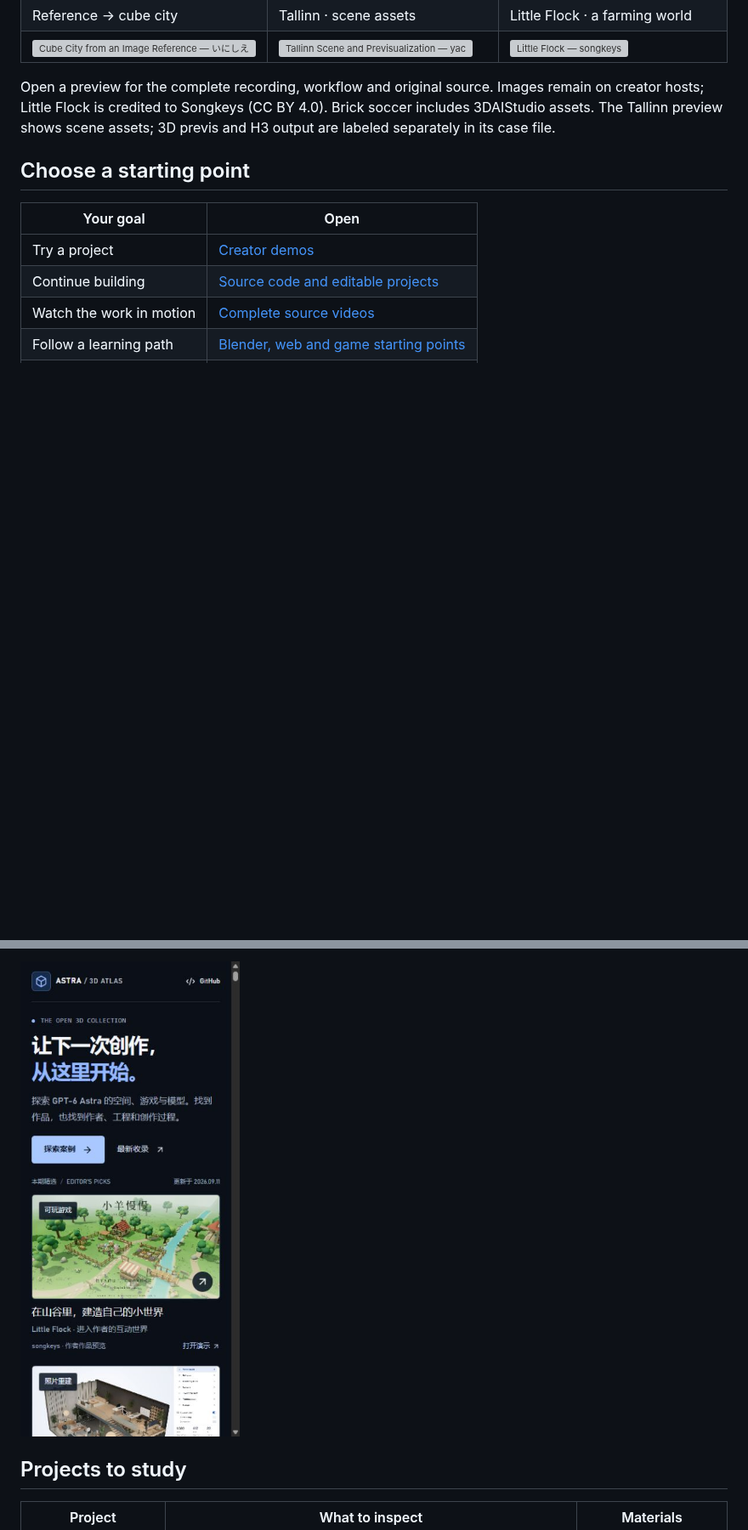
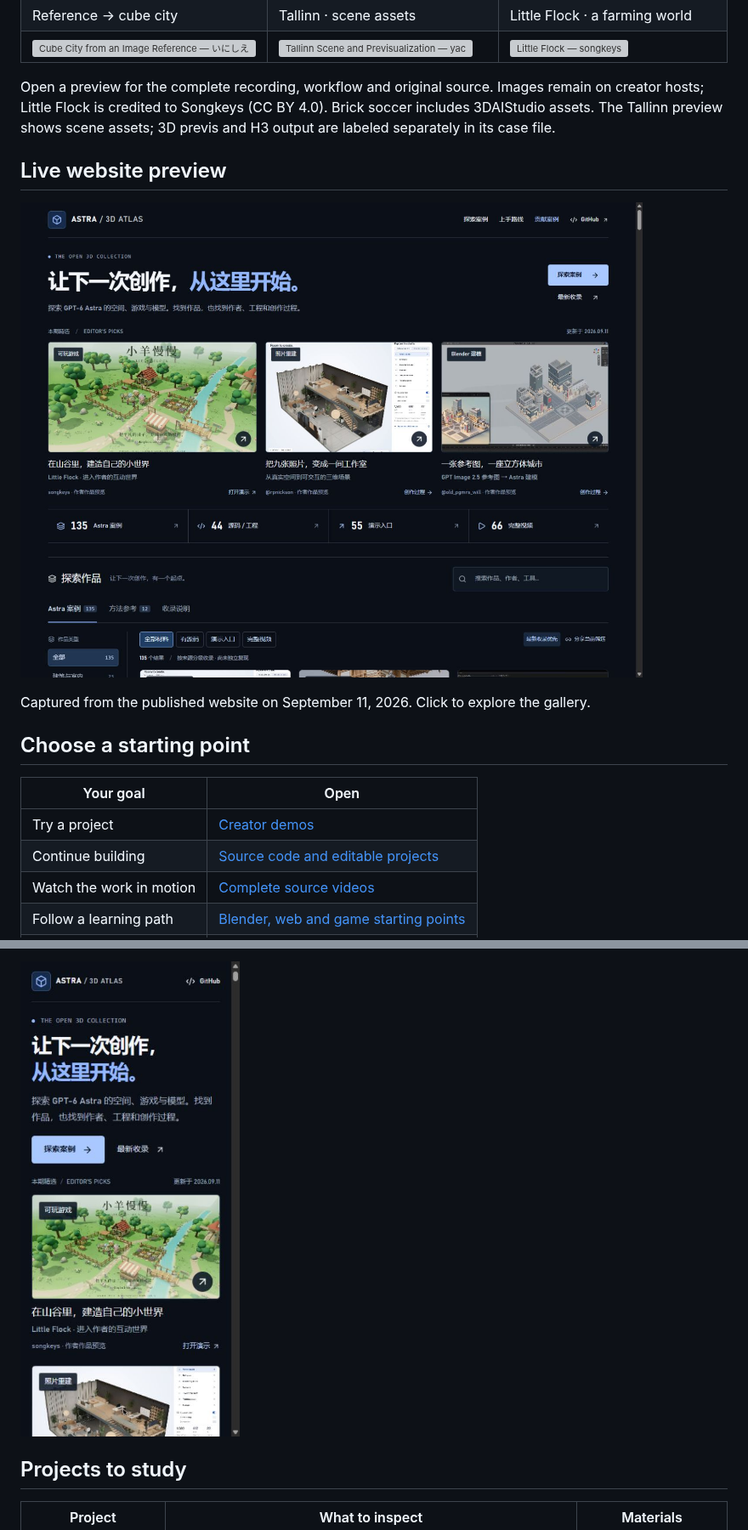
Before and after one commit to carpentry-liu/awesome-astra-3d, a Markdown page: README.en.md, 2 parts joined by grey strips. Shown at 85% size. Drawn GitHub-style; pictures changed too: docs/media/homepage-live-2026-09-11.png (added), docs/media/mobile-live-2026-09-11.png (added); folded sections open; blank space fills up the shorter version; grey boxes are pictures that could not be loaded.

```diff
--- a/README.en.md
+++ b/README.en.md
@@ -25,6 +25,12 @@ Updated **2026-09-11 (Asia/Shanghai)** · **135 Astra examples** · **44 source
 | [![Cube City from an Image Reference — いにしえ@高信頼AIニュース"NeuralWire.org"運営｜Will Oldgram / @old_pgmrs_will](https://pbs.twimg.com/amplify_video_thumb/2097505780085993472/img/6zfwunEdVDTWlZK4.jpg)](https://carpentry-liu.github.io/awesome-astra-3d/#case=will-cube-city) | [![Tallinn Scene and Previsualization — yachimat - AI Short Anime / @yachimat_manga](https://pbs.twimg.com/amplify_video_thumb/2097809399934849037/img/FOSfG-FzF7eDSuAL.jpg)](https://carpentry-liu.github.io/awesome-astra-3d/#case=yachimat-tallinn) | [![Little Flock — songkeys](https://raw.githubusercontent.com/songkeys/little-flock/main/docs/demo-poster.jpg)](https://carpentry-liu.github.io/awesome-astra-3d/#case=songkeys-little-flock) |
 
 Open a preview for the complete recording, workflow and original source. Images remain on creator hosts; Little Flock is credited to Songkeys (CC BY 4.0). Brick soccer includes 3DAIStudio assets. The Tallinn preview shows scene assets; 3D previs and H3 output are labeled separately in its case file.
+
+## Live website preview
+
+[![Astra 3D Atlas live homepage](docs/media/homepage-live-2026-09-11.png)](https://carpentry-liu.github.io/awesome-astra-3d/)
+
+Captured from the published website on September 11, 2026. Click to explore the gallery.
 
 ## Choose a starting point
 
@@ -68,5 +74,5 @@ The interface is in Chinese; English project names, tools and creators are searc
 
-![Mobile welcome page and resource navigation](docs/media/welcome-mobile-2026-09-11.png)
+![Mobile welcome page and resource navigation](docs/media/mobile-live-2026-09-11.png)
 
 </details>
 
```
Also changed, not shown: other parts of README.en.md (+2 -2 lines), README.md (+9 -3 lines), docs/media/README.md (+8 -1 lines), docs/media/collection-live-2026-09-11.png (added).
